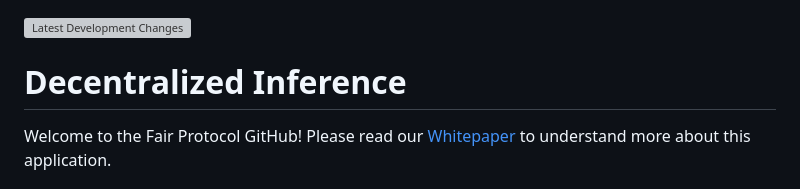
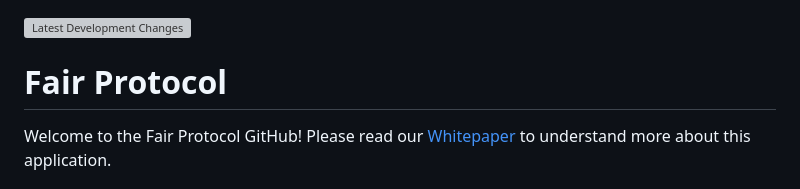
Before and after one commit to getFairAI/decentralised-inference, a Markdown page: README.md, the part around the change. Rendered like a GitHub page; grey boxes are pictures that could not be loaded.

```diff
--- a/README.md
+++ b/README.md
@@ -1,7 +1,7 @@
 
 ![Latest Development Changes](https://github.com/FAIR-Protocol/decentralized-inference/actions/workflows/development.yml/badge.svg?event=push)
 
-# Decentralized Inference
+# Fair Protocol
 
 Welcome to the Fair Protocol GitHub! Please read our [Whitepaper](./documents/whitepaper.md) to understand more about this application.
 
```
